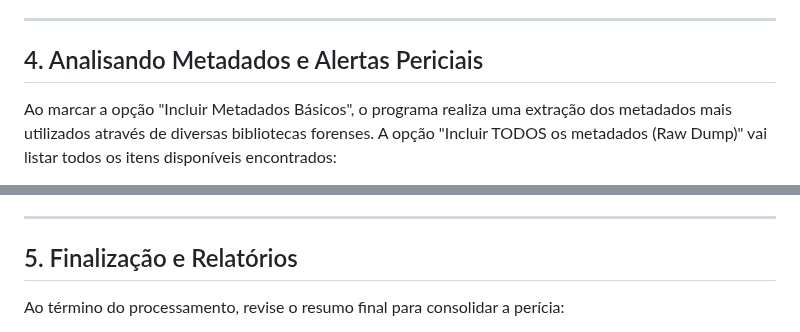
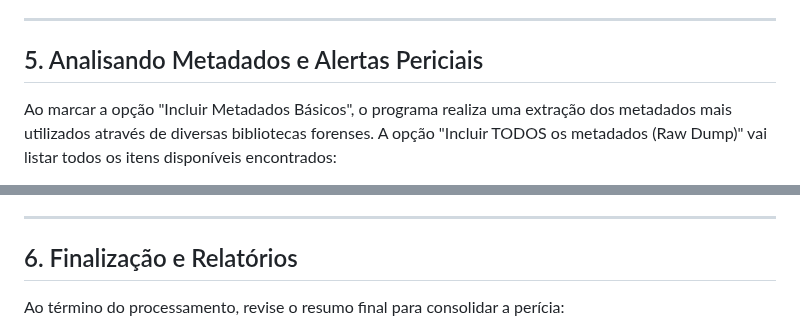
Before and after one commit to eduardo-rsilva/extrator_hashes_metadados, a Markdown page: MANUAL.md, 2 parts joined by grey strips. Rendered like a GitHub page.

```diff
--- a/MANUAL.md
+++ b/MANUAL.md
@@ -148,6 +158,6 @@ O extrator permite auditar listagens de hashes recebidas em laudos de terceiros
 ---
 
-## 4. Analisando Metadados e Alertas Periciais
+## 5. Analisando Metadados e Alertas Periciais
 Ao marcar a opção "Incluir Metadados Básicos", o programa realiza uma extração dos metadados mais utilizados através de diversas bibliotecas forenses. A opção "Incluir TODOS os metadados (Raw Dump)" vai listar todos os itens disponíveis encontrados:
 
 * **Multimídia:** Coordenadas GPS (com link para mapas), marcas de câmeras e análise avançada de FPS (taxa de quadros) em vídeos.
@@ -165,6 +173,6 @@ Ao marcar a opção "Incluir Metadados Básicos", o programa realiza uma extraç
 ---
 
-## 5. Finalização e Relatórios
+## 6. Finalização e Relatórios
 Ao término do processamento, revise o resumo final para consolidar a perícia:
 
 * **Dados de Geolocalização:** Caso sejam encontrados dados de geolocalização (GPS) em um ou mais arquivos, eles serão agrupados na janela **"Coordenadas GPS Encontradas!"**. Os hiperlinks "Abrir Localização no Google Maps" levam diretamente àquela localização no site Google Maps no browser padrão do usuário. Também é possível ver os primeiros 10 pontos encontrados em link direto no Google Maps (modo Rota), copiar a lista de links gerados em texto puro ou exportar o resultado em formato `.kml` para visualização no "Google Earth" ou no "Google My Maps".
```
Also changed, not shown: other parts of MANUAL.md (+19 -11 lines), imgs/bloqueador_usb.PNG (added).
